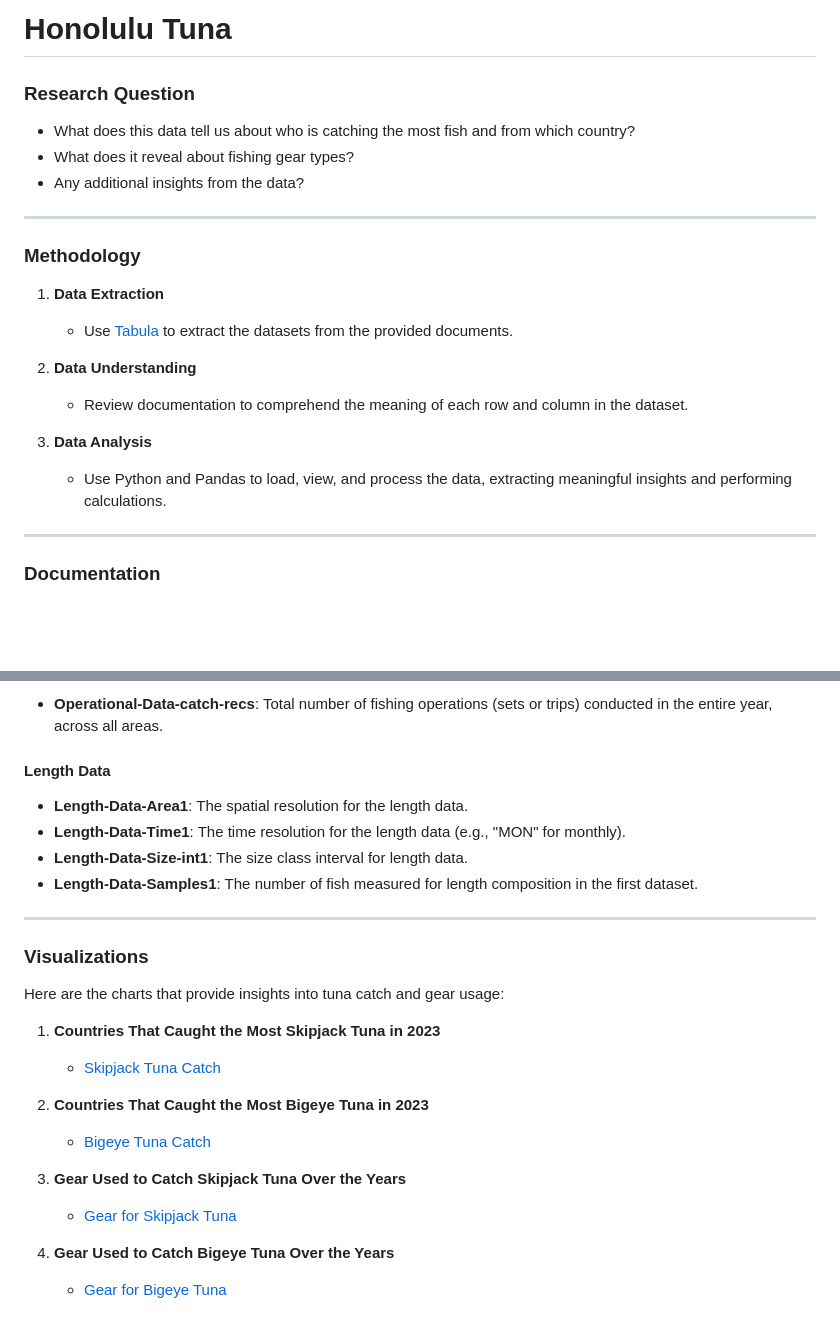
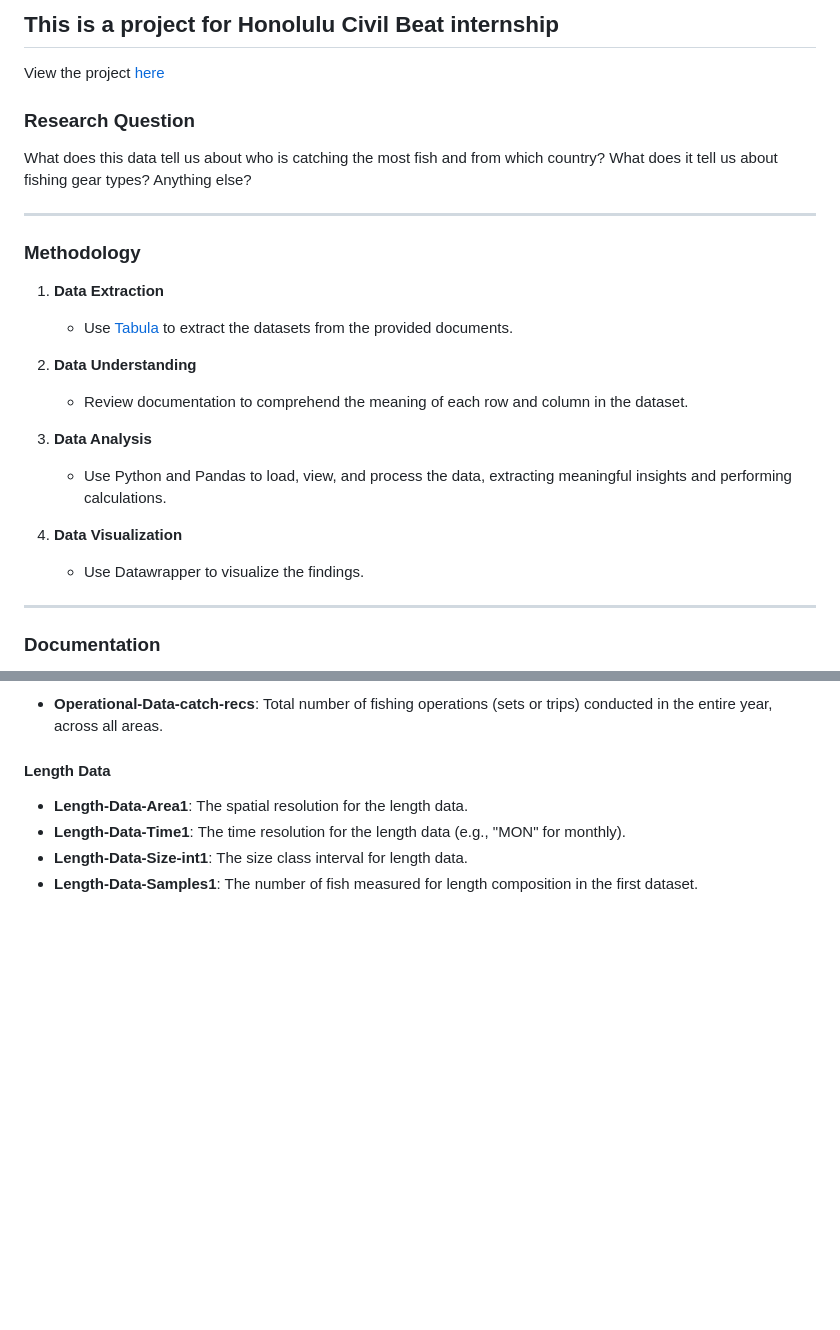
Before and after one commit to ashley-yihui-lee/honolulu-tuna, a Markdown page: README.md, 2 parts joined by grey strips. Rendered like a GitHub page; blank space fills up the shorter version.

```diff
--- a/README.md
+++ b/README.md
@@ -1,9 +1,8 @@
-# Honolulu Tuna
+## This is a project for Honolulu Civil Beat internship
+View the project [here](https://ashley-yihui-lee.github.io/honolulu-tuna/)
 
 ### **Research Question**
-- What does this data tell us about who is catching the most fish and from which country?
-- What does it reveal about fishing gear types?
-- Any additional insights from the data?
+What does this data tell us about who is catching the most fish and from which country? What does it tell us about fishing gear types? Anything else?
 
 ---
 
@@ -16,6 +15,9 @@
 
 3. **Data Analysis**
    - Use Python and Pandas to load, view, and process the data, extracting meaningful insights and performing calculations.
+
+4. **Data Visualization**
+   - Use Datawrapper to visualize the findings.
 
 ---
 
@@ -58,21 +60,3 @@ The dataset is divided into several components. Below are descriptions of each:
 - **Length-Data-Time1**: The time resolution for the length data (e.g., "MON" for monthly).
 - **Length-Data-Size-int1**: The size class interval for length data.
 - **Length-Data-Samples1**: The number of fish measured for length composition in the first dataset.
-
----
-
-### **Visualizations**
-
-Here are the charts that provide insights into tuna catch and gear usage:
-
-1. **Countries That Caught the Most Skipjack Tuna in 2023**
-   - [Skipjack Tuna Catch](https://datawrapper.dwcdn.net/sbTg9/1/)
-
-2. **Countries That Caught the Most Bigeye Tuna in 2023**
-   - [Bigeye Tuna Catch](https://datawrapper.dwcdn.net/xXt2y/1/)
-
-3. **Gear Used to Catch Skipjack Tuna Over the Years**
-   - [Gear for Skipjack Tuna](https://datawrapper.dwcdn.net/bk8qD/1/)
-
-4. **Gear Used to Catch Bigeye Tuna Over the Years**
-   - [Gear for Bigeye Tuna](https://datawrapper.dwcdn.net/6wRDl/1/)
```
